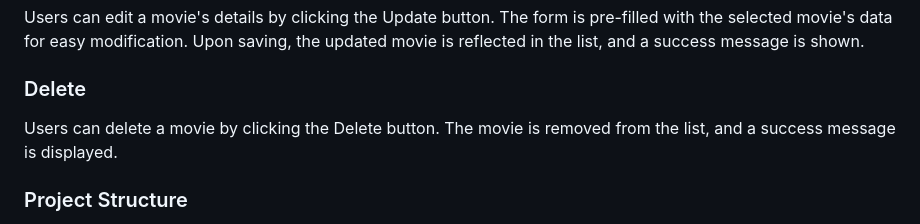
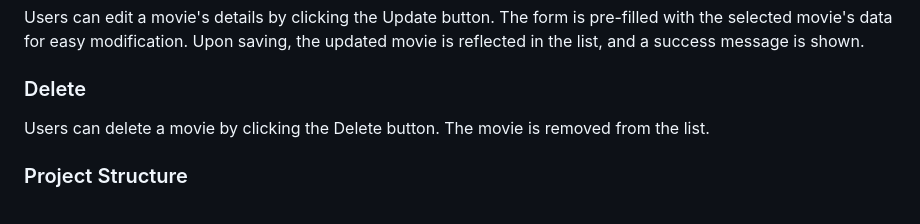
Before and after one commit to Felipe-Krainer/FinalProject, a Markdown page: README.md, the part around the change. Rendered like a GitHub page.

```diff
--- a/README.md
+++ b/README.md
@@ -20,7 +20,7 @@ Upon saving, the updated movie is reflected in the list, and a success message i
 
 ### Delete
 Users can delete a movie by clicking the Delete button.
-The movie is removed from the list, and a success message is displayed.
+The movie is removed from the list.
 
 ### Project Structure
 project/
```
